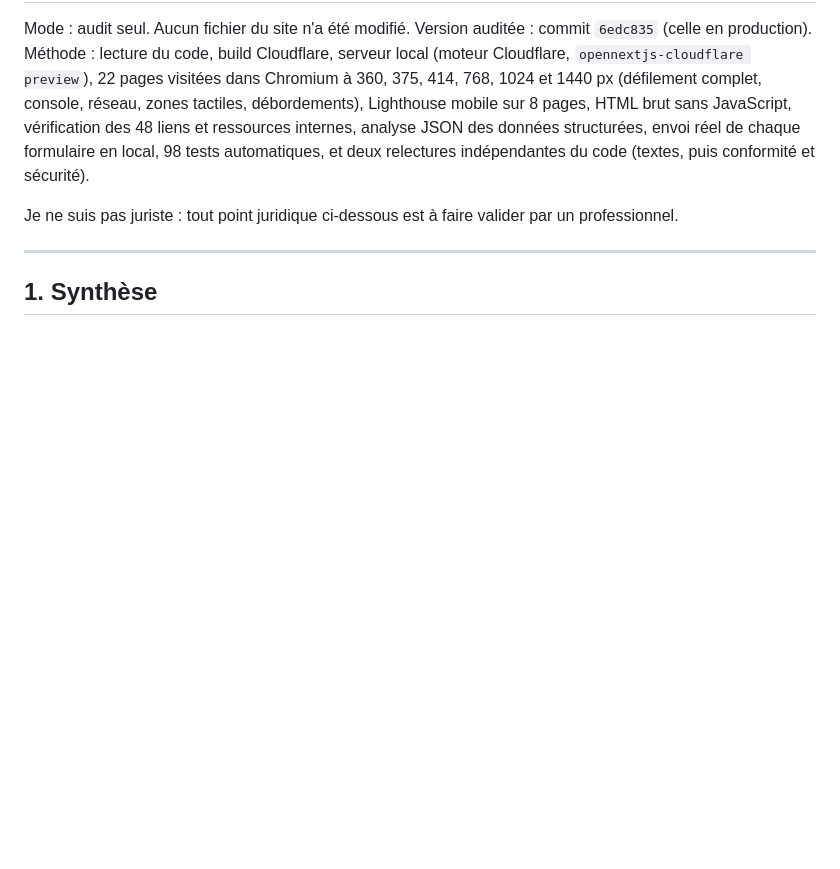
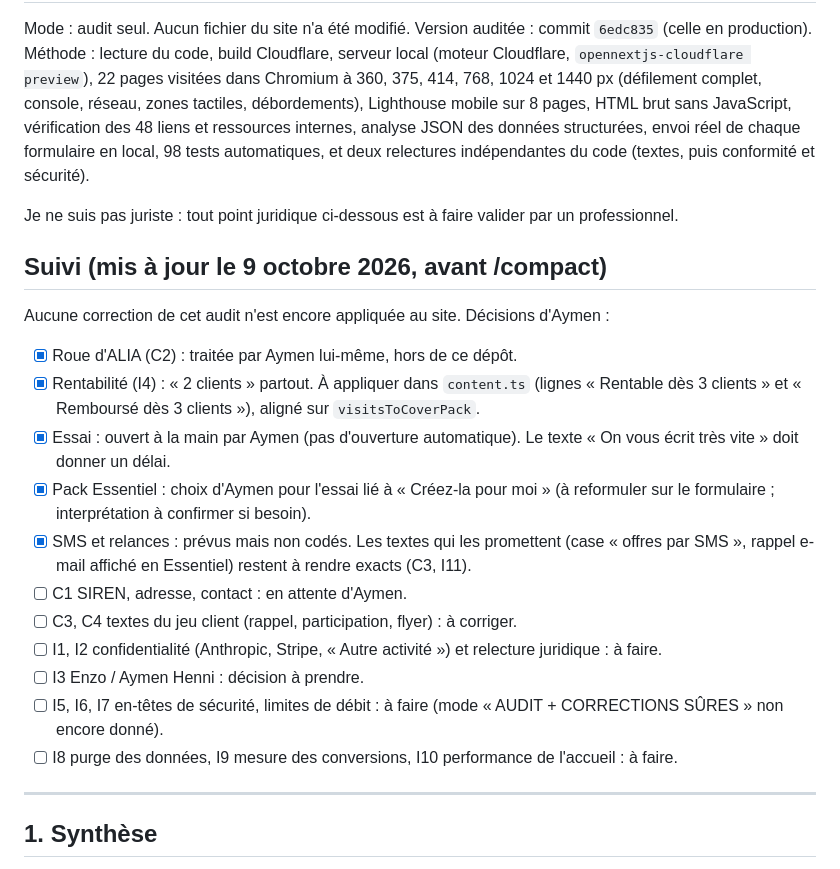
Before and after one commit to ahennifr-prog/site-coiffure, a Markdown page: AUDIT-ROUELIA.md, the part around the change. Drawn GitHub-style; blank space fills up the shorter version.

```diff
--- a/AUDIT-ROUELIA.md
+++ b/AUDIT-ROUELIA.md
@@ -8,6 +8,26 @@ analyse JSON des données structurées, envoi réel de chaque formulaire en loca
 indépendantes du code (textes, puis conformité et sécurité).
 
 Je ne suis pas juriste : tout point juridique ci-dessous est à faire valider par un professionnel.
+
+
+## Suivi (mis à jour le 9 octobre 2026, avant /compact)
+
+Aucune correction de cet audit n'est encore appliquée au site. Décisions d'Aymen :
+
+- [x] Roue d'ALIA (C2) : traitée par Aymen lui-même, hors de ce dépôt.
+- [x] Rentabilité (I4) : « 2 clients » partout. À appliquer dans `content.ts` (lignes « Rentable dès 3 clients » et
+      « Remboursé dès 3 clients »), aligné sur `visitsToCoverPack`.
+- [x] Essai : ouvert à la main par Aymen (pas d'ouverture automatique). Le texte « On vous écrit très vite » doit donner un délai.
+- [x] Pack Essentiel : choix d'Aymen pour l'essai lié à « Créez-la pour moi » (à reformuler sur le formulaire ; interprétation
+      à confirmer si besoin).
+- [x] SMS et relances : prévus mais non codés. Les textes qui les promettent (case « offres par SMS », rappel e-mail affiché
+      en Essentiel) restent à rendre exacts (C3, I11).
+- [ ] C1 SIREN, adresse, contact : en attente d'Aymen.
+- [ ] C3, C4 textes du jeu client (rappel, participation, flyer) : à corriger.
+- [ ] I1, I2 confidentialité (Anthropic, Stripe, « Autre activité ») et relecture juridique : à faire.
+- [ ] I3 Enzo / Aymen Henni : décision à prendre.
+- [ ] I5, I6, I7 en-têtes de sécurité, limites de débit : à faire (mode « AUDIT + CORRECTIONS SÛRES » non encore donné).
+- [ ] I8 purge des données, I9 mesure des conversions, I10 performance de l'accueil : à faire.
 
 ---
 
```
Also changed, not shown: CONVERSION-ROUELIA.md (+16 -0 lines), NOTES-PROJET.md (added, +71 -0 lines).
